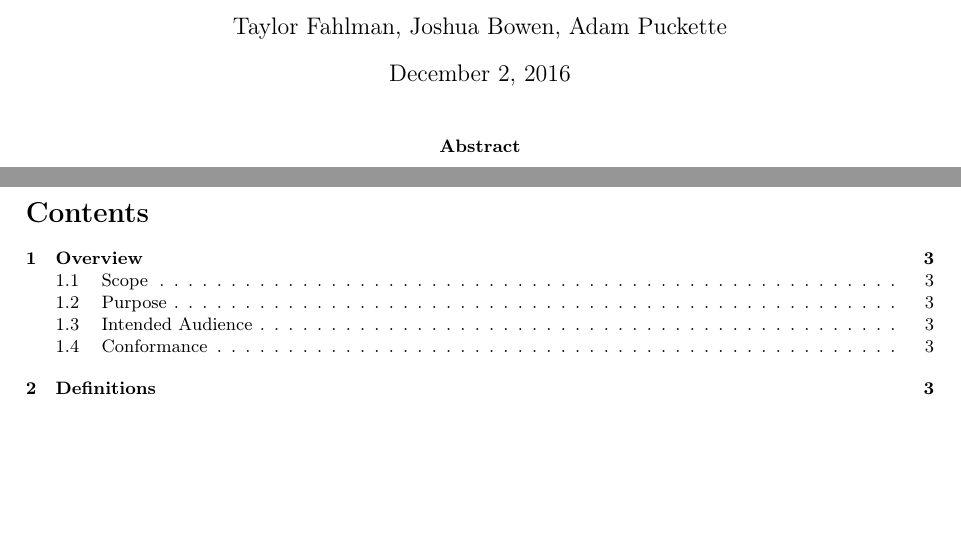
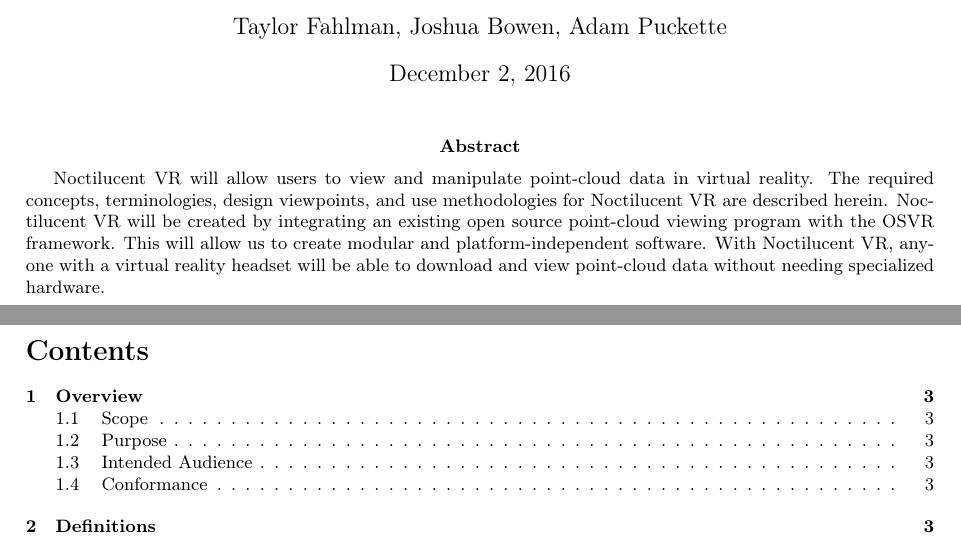
Before and after one commit to fahlmant/cs-senior-project, a LaTeX document (designdoc/designdoc.tex): two parts of pages 1 and 2 of 5, joined at a grey line, cut so that both start at the same text, the shorter picture padded with empty space. Compiled offline with pdfLaTeX.

Commit message:
Added new abstract

```diff
--- a/designdoc/designdoc.tex
+++ b/designdoc/designdoc.tex
@@ -25,6 +25,12 @@
 \maketitle
 
 \abstract
+
+Noctilucent VR will allow users to view and manipulate point-cloud data in virtual reality.
+The required concepts, terminologies, design viewpoints, and use methodologies for Noctilucent VR are described herein.
+Noctilucent VR will be created by integrating an existing open source point-cloud viewing program with the OSVR framework.
+This will allow us to create modular and platform-independent software.
+With Noctilucent VR, anyone with a virtual reality headset will be able to download and view point-cloud data without needing specialized hardware.
 
 \newpage
 \thispagestyle{empty}
```
